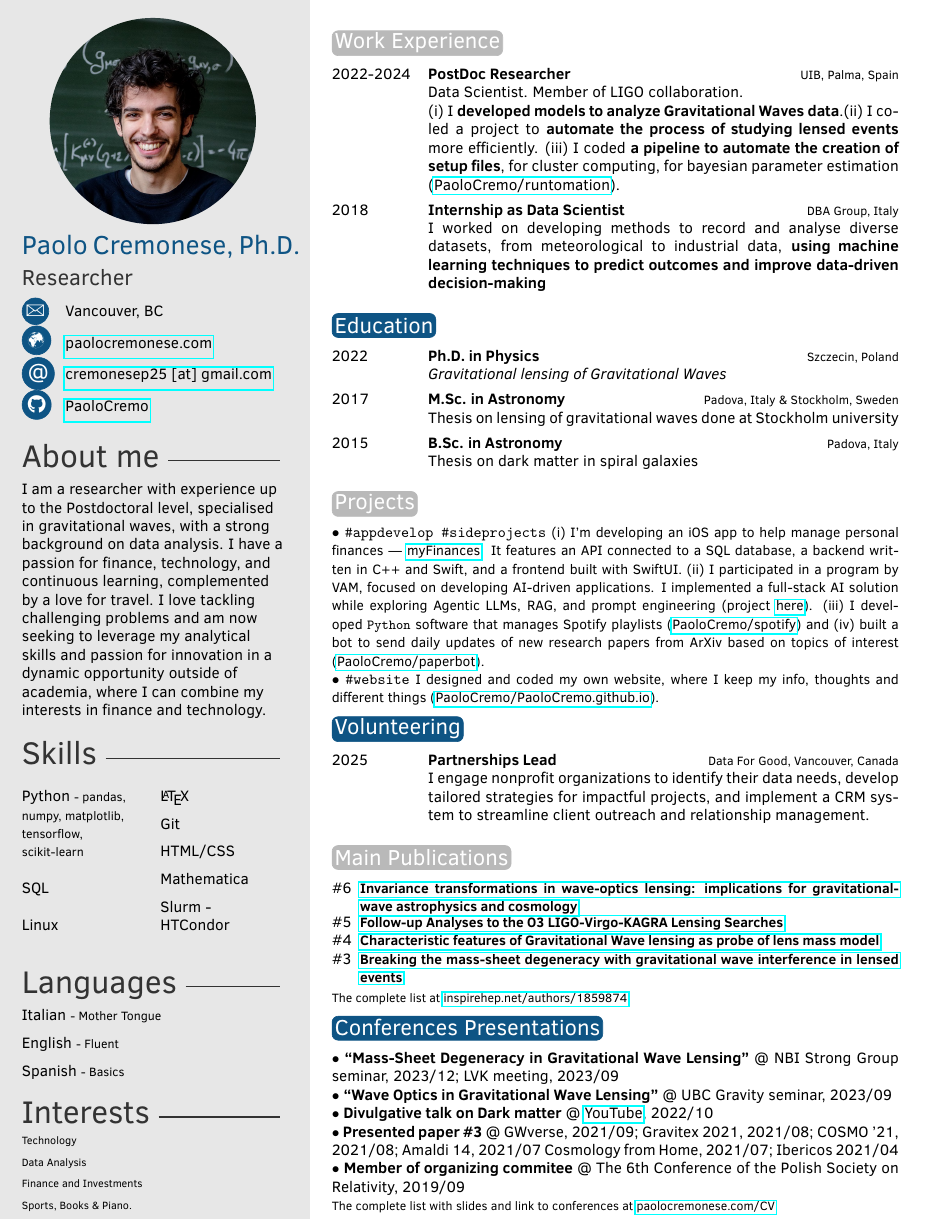
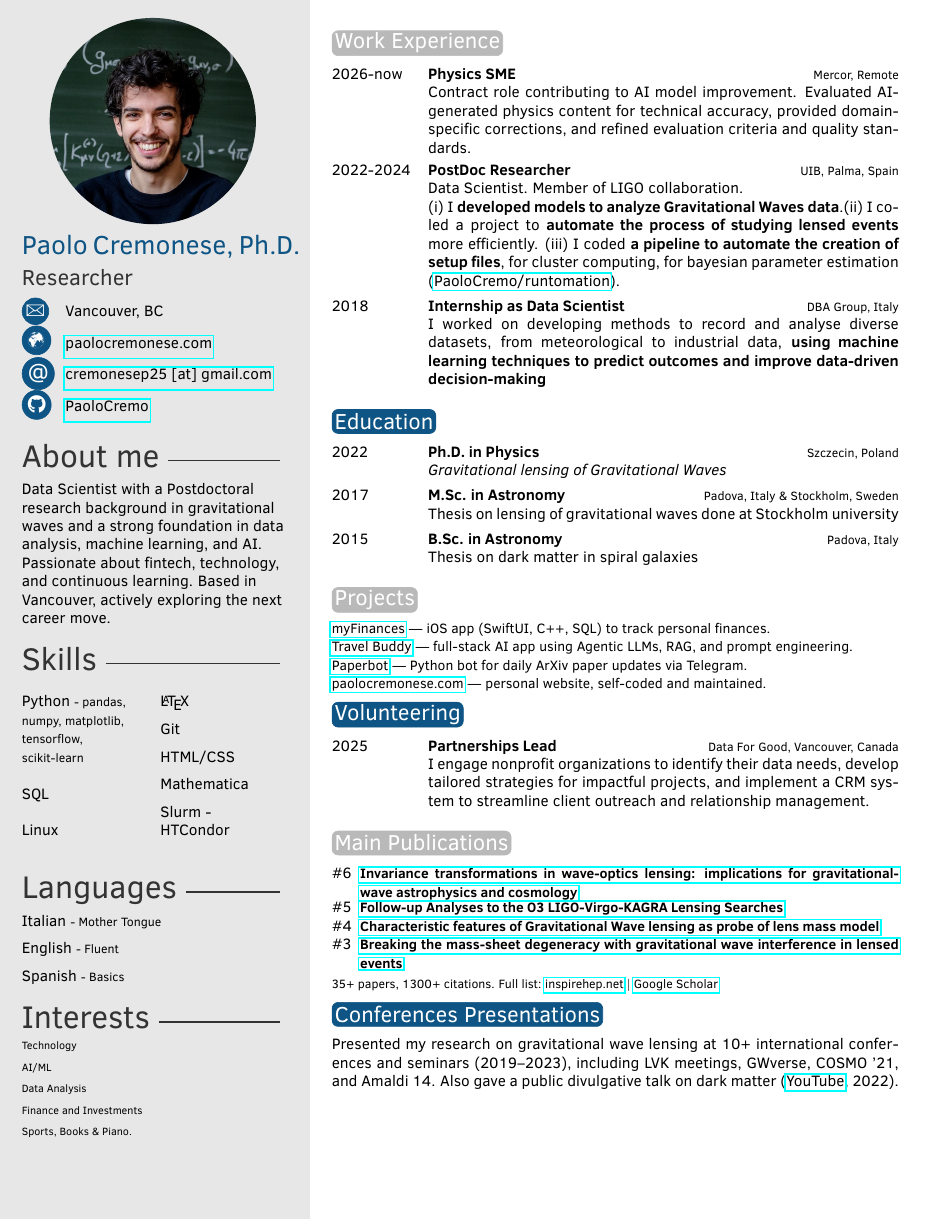
Before and after one commit to PaoloCremo/PaoloCremo.github.io, a LaTeX CV (files/CV_latex/CV.tex): page 1 of 2 before the commit and the whole page after it. Compiled offline with pdfLaTeX.

Commit message:
update stale content: wedding, career status, Mercor job, CV overhaul
- aboutme.html: update wedding line, Sara's PhD, Vancouver tenure, copyright year
- CV.html: update subtitle to 'Data Scientist | AI & Fintech Enthusiast', add Mercor
  experience, fix 'participatede' typo, update footer to May 2026
- CV.tex: add Mercor job, shorten About Me, condense Conferences and Projects sections,
  add 35+ papers / 1300+ citations with Google Scholar link

Co-Authored-By: Claude Sonnet 4.6 <noreply@anthropic.com>

```diff
--- a/files/CV_latex/CV.tex
+++ b/files/CV_latex/CV.tex
@@ -58,15 +58,7 @@
 %----------------------------------------------------------------------------------------
 
 \aboutme{
-%I am a PostDoc researcher at the Universitat de las Illes Balears, in Palma, Spain.
-%I work on gravitational lensing of gravitational waves.\\
-%I am passionate about finance, technologies, data analysis, travelling and learning new things.
-% Like, for example, how to create a website! You can find it at \href{https://www.paolocremonese.com}{paolocremonese.com}, with more information about me.
-%I love tackling challenging problems and I am currently looking for exciting new opportunity outside academia where to find the right intersection among my passion.
-
-% I am a Postdoctoral Researcher at the UIB in Palma, Spain, specializing in gravitational lensing of gravitational waves.
-I am a researcher with experience up to the Postdoctoral level, specialised in gravitational waves, with a strong background on data analysis.
-I have a passion for finance, technology, and continuous learning, complemented by a love for travel. I love tackling challenging problems and am now seeking to leverage my analytical skills and passion for innovation in a dynamic opportunity outside of academia, where I can combine my interests in finance and technology.
+Data Scientist with a Postdoctoral research background in gravitational waves and a strong foundation in data analysis, machine learning, and AI. Passionate about fintech, technology, and continuous learning. Based in Vancouver, actively exploring the next career move.
 } % To have no About Me section, just remove all the text and leave \aboutme{}
 
 %----------------------------------------------------------------------------------------
@@ -108,6 +100,7 @@ I have a passion for finance, technology, and continuous learning, complemented
 \interests{
     % {Gravitational Waves \& Lensing},
     {Technology},
+    {AI/ML},
     {Data Analysis},
     % {Technology},
     {Finance and Investments},
@@ -125,6 +118,7 @@ I have a passion for finance, technology, and continuous learning, complemented
 \section{Work Experience}
 
 \begin{twenty} % Environment for a list with descriptions
+    \twentyitem{2026-now}{Physics SME}{Mercor, Remote}{Contract role contributing to AI model improvement. Evaluated AI-generated physics content for technical accuracy, provided domain-specific corrections, and refined evaluation criteria and quality standards.}
     \twentyitem{2022-2024}{PostDoc Researcher}{UIB, Palma, Spain}{Data Scientist. Member of LIGO collaboration. \\
     %Gravitational Waves Data Analysis
     (i) I \textbf{developed models to analyze Gravitational Waves data}.%, focusing on finding events that are bent or magnified by massive objects (i.e. lensing).
@@ -173,14 +167,12 @@ I have a passion for finance, technology, and continuous learning, complemented
 %          {\small
 %          I developed tools to analyze Gravitational Waves data, focusing on finding events that are bent or magnified by massive objects (i.e. lensing). I also worked on a project to organize and automate the process of detecting these lensed events more efficiently.
 %          }\\
-$\bullet$ \texttt{\#appdevelop \#sideprojects} % \#personalfinance
-          {\small
-          (i) I'm developing an iOS app to help manage personal finances — \href{https://github.com/PaoloCremo/myfinances}{myFinances}. It features an API connected to a SQL database, a backend written in C++ and Swift, and a frontend built with SwiftUI.
-          (ii) I participated in a program by VAM, focused on developing AI-driven applications. I implemented a full-stack AI solution while exploring Agentic LLMs, RAG, and prompt engineering (project \href{https://paolocremonese.com/tb}{here}). % Engaging with industry experts and a dynamic AI community.
-          (iii) I developed \texttt{Python} software that manages Spotify playlists (\href{https://github.com/PaoloCremo/spotify}{PaoloCremo/spotify}) and (iv) built a bot to send daily updates of new research papers from ArXiv based on topics of interest (\href{https://github.com/PaoloCremo/paperbot}{PaoloCremo/paperbot}).
-          }\\
-$\bullet$ \texttt{\#website}
-          {\small I designed and coded my own website, where I keep my info, thoughts and different things (\href{https://github.com/PaoloCremo/PaoloCremo.github.io}{PaoloCremo/PaoloCremo.github.io}).}
+{\small
+\href{https://github.com/PaoloCremo/myfinances}{myFinances} — iOS app (SwiftUI, C++, SQL) to track personal finances. \quad \\
+\href{https://paolocremonese.com/tb}{Travel Buddy} — full-stack AI app using Agentic LLMs, RAG, and prompt engineering. \quad  \\
+\href{https://github.com/PaoloCremo/paperbot}{Paperbot} — Python bot for daily ArXiv paper updates via Telegram. \quad \\
+\href{https://github.com/PaoloCremo/PaoloCremo.github.io}{paolocremonese.com} — personal website, self-coded and maintained.
+}
 
 % KEEP IT BRIEF AND CATCHY!
 
@@ -222,12 +214,9 @@ $\bullet$ \texttt{\#website}
 	\twentyitemshort{\#5}{\href{https://academic.oup.com/mnras/article/526/3/3832/7283182?login=false}{Follow-up Analyses to the O3 LIGO-Virgo-KAGRA Lensing Searches}}
     \twentyitemshort{\#4}{\href{https://doi.org/10.1002/andp.202300040}{Characteristic features of Gravitational Wave lensing as probe of lens mass model}}
 	\twentyitemshort{\#3}{\href{https://doi.org/10.1103/PhysRevD.104.023503}{Breaking the mass-sheet degeneracy with gravitational wave interference in lensed events}}
-	% \twentyitemshort{\#2}{\href{https://doi.org/10.1016/j.dark.2020.100517}{High accuracy on H$_0$ measurements from gravitational wave lensing events}}
-	% \twentyitemshort{\#1}{\href{https://arxiv.org/abs/1808.05886}{The lensing time delay between gravitational and electromagnetic waves}}
-	%\twentyitemshort{<dates>}{<title/description>}
 \end{twentyshort}
 \quad\\
-{\footnotesize The complete list at \href{https://inspirehep.net/authors/1859874}{inspirehep.net/authors/1859874}}
+{\footnotesize 35+ papers, 1300+ citations. Full list: \href{https://inspirehep.net/authors/1859874}{inspirehep.net} $|$ \href{https://scholar.google.com/citations?user=MDkJARoAAAAJ&hl=en}{Google Scholar}}
 
 %----------------------------------------------------------------------------------------
 %	 MENTIONS
@@ -265,22 +254,7 @@ $\bullet$ \texttt{\#website}
 \fi
 % END IGNORING
 
-$\bullet$ \textbf{``Mass-Sheet Degeneracy in Gravitational Wave Lensing''} @ NBI Strong Group seminar, 2023/12;
-    LVK meeting, 2023/09\\
-$\bullet$ \textbf{``Wave Optics in Gravitational Wave Lensing''} @ UBC Gravity seminar, 2023/09\\
-$\bullet$ \textbf{Divulgative talk on Dark matter} @ \href{https://www.youtube.com/watch?v=C_XUue2sDwg}{YouTube}, 2022/10\\
-% $\bullet$ \textbf{``Wave-optics in Gravitational Waves lensed events''} @ UIB Relativity and Gravity group seminar, 2021/11\\
-$\bullet$ \textbf{Presented paper \#3} @ GWverse, 2021/09;
-    Gravitex 2021, 2021/08;
-    COSMO '21, 2021/08;
-    Amaldi 14, 2021/07
-    Cosmology from Home, 2021/07;
-    Ibericos 2021/04
-    \\
-% $\bullet$ \textbf{Presented paper \#2} @ Cosmic controversies, 2019/10\\
-$\bullet$ \textbf{Member of organizing commitee} @ The 6th Conference of the Polish Society on Relativity, 2019/09
-\quad\\
-{\footnotesize The complete list with slides and link to conferences at \href[pdfnewwindow=true]{https://www.paolocremonese.com/CV.html#conferences}{paolocremonese.com/CV}}
+Presented my research on gravitational wave lensing at 10+ international conferences and seminars (2019--2023), including LVK meetings, GWverse, COSMO '21, and Amaldi 14. Also gave a public divulgative talk on dark matter (\href{https://www.youtube.com/watch?v=C_XUue2sDwg}{YouTube}, 2022).
 
 \iffalse
 \subsection{Participation}
```
Also changed, not shown: files/CV_latex/CV.pdf, 2 other files.
